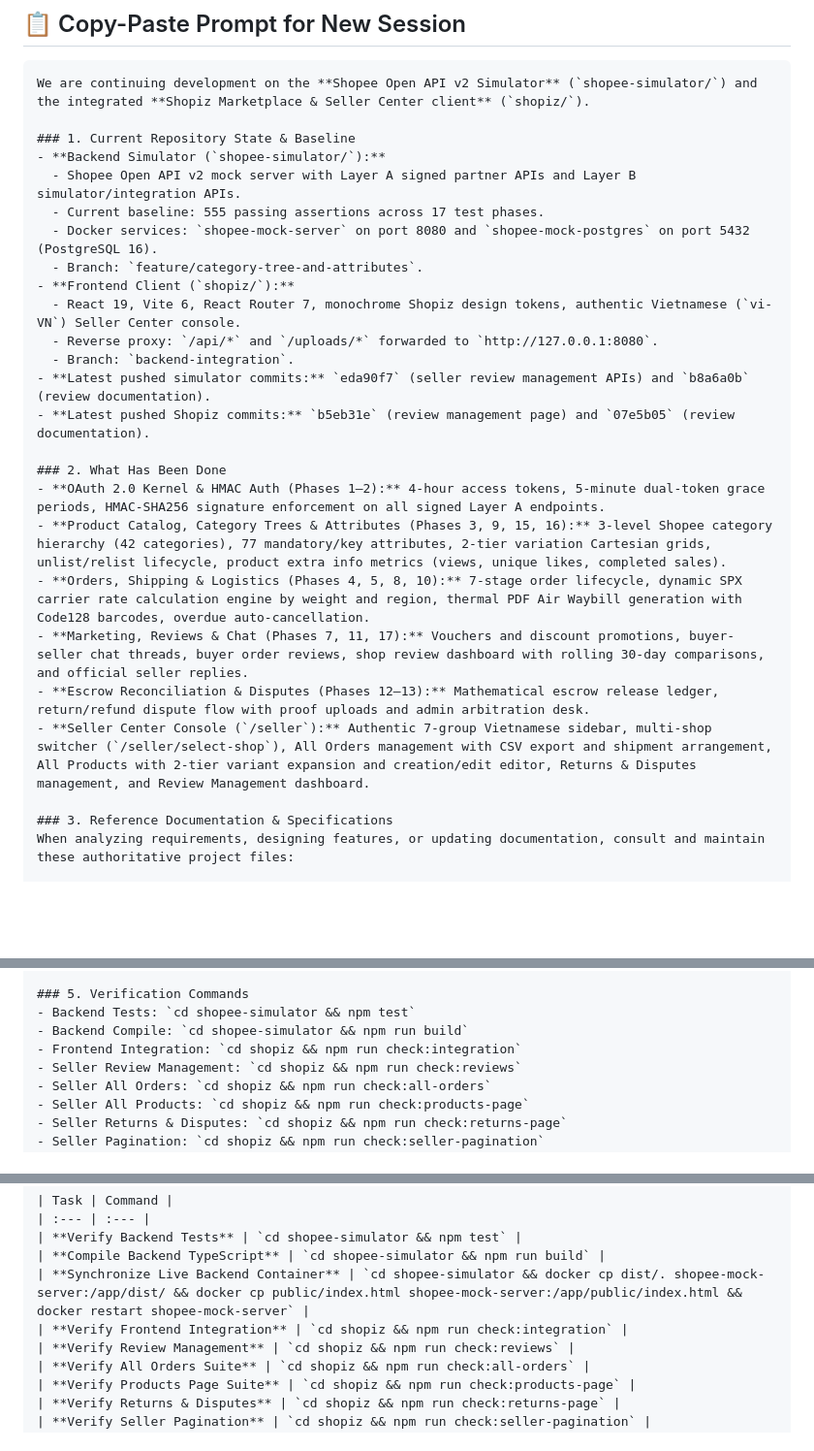
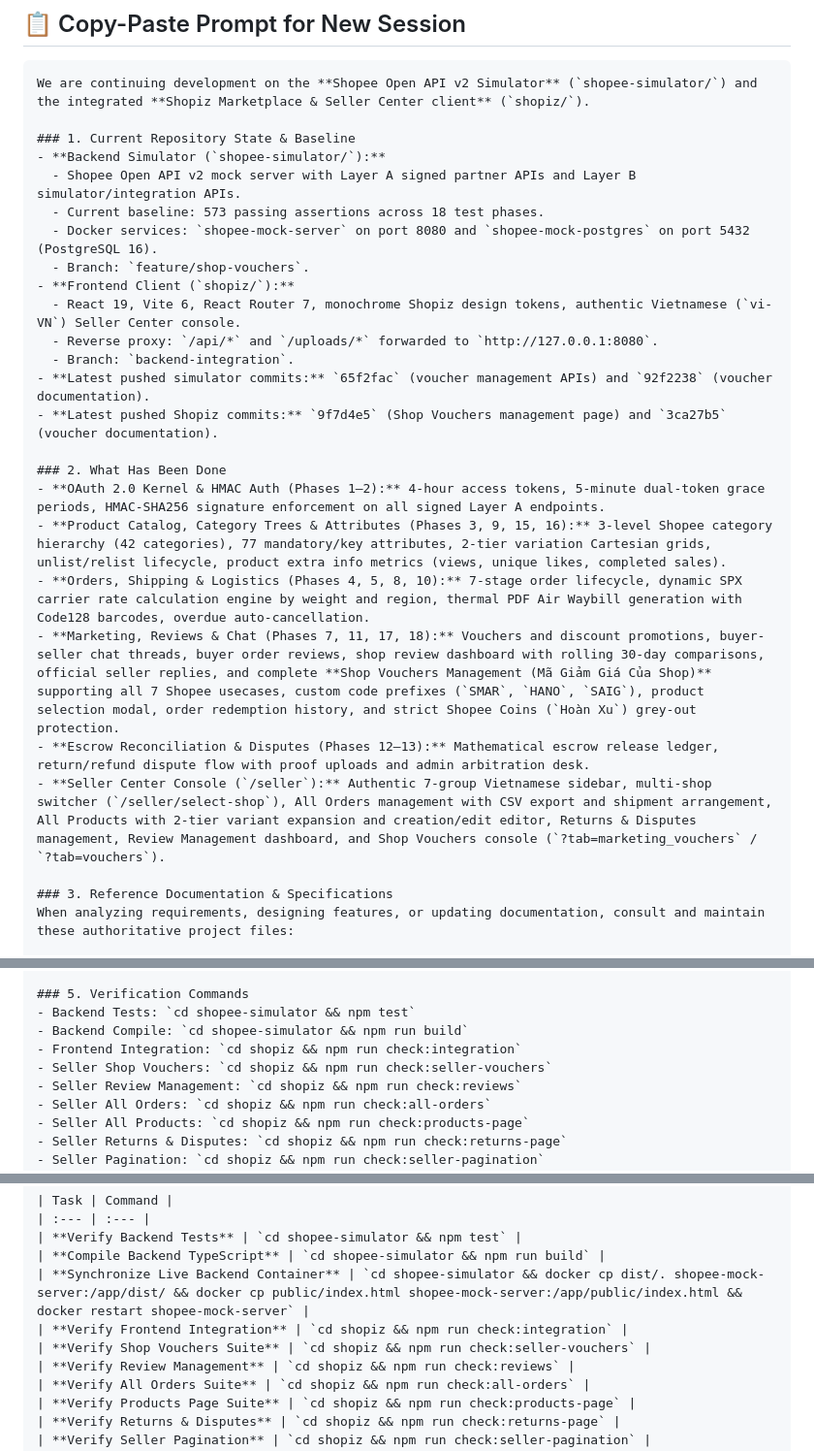
Before and after one commit to Smart-Omni/shopee-simulator, a Markdown page: PROMPT_NEXT_SESSION.md, 3 parts joined by grey strips. Shown at 97% size. Drawn GitHub-style; blank space fills up the shorter version.

Commit message:
docs(kickoff): update next session prompt with Phase 18 voucher baseline

```diff
--- a/PROMPT_NEXT_SESSION.md
+++ b/PROMPT_NEXT_SESSION.md
@@ -12,23 +12,23 @@ We are continuing development on the **Shopee Open API v2 Simulator** (`shopee-s
 ### 1. Current Repository State & Baseline
 - **Backend Simulator (`shopee-simulator/`):**
   - Shopee Open API v2 mock server with Layer A signed partner APIs and Layer B simulator/integration APIs.
-  - Current baseline: 555 passing assertions across 17 test phases.
+  - Current baseline: 573 passing assertions across 18 test phases.
   - Docker services: `shopee-mock-server` on port 8080 and `shopee-mock-postgres` on port 5432 (PostgreSQL 16).
-  - Branch: `feature/category-tree-and-attributes`.
+  - Branch: `feature/shop-vouchers`.
 - **Frontend Client (`shopiz/`):**
   - React 19, Vite 6, React Router 7, monochrome Shopiz design tokens, authentic Vietnamese (`vi-VN`) Seller Center console.
   - Reverse proxy: `/api/*` and `/uploads/*` forwarded to `http://127.0.0.1:8080`.
   - Branch: `backend-integration`.
-- **Latest pushed simulator commits:** `eda90f7` (seller review management APIs) and `b8a6a0b` (review documentation).
-- **Latest pushed Shopiz commits:** `b5eb31e` (review management page) and `07e5b05` (review documentation).
+- **Latest pushed simulator commits:** `65f2fac` (voucher management APIs) and `92f2238` (voucher documentation).
+- **Latest pushed Shopiz commits:** `9f7d4e5` (Shop Vouchers management page) and `3ca27b5` (voucher documentation).
 
 ### 2. What Has Been Done
 - **OAuth 2.0 Kernel & HMAC Auth (Phases 1–2):** 4-hour access tokens, 5-minute dual-token grace periods, HMAC-SHA256 signature enforcement on all signed Layer A endpoints.
 - **Product Catalog, Category Trees & Attributes (Phases 3, 9, 15, 16):** 3-level Shopee category hierarchy (42 categories), 77 mandatory/key attributes, 2-tier variation Cartesian grids, unlist/relist lifecycle, product extra info metrics (views, unique likes, completed sales).
 - **Orders, Shipping & Logistics (Phases 4, 5, 8, 10):** 7-stage order lifecycle, dynamic SPX carrier rate calculation engine by weight and region, thermal PDF Air Waybill generation with Code128 barcodes, overdue auto-cancellation.
-- **Marketing, Reviews & Chat (Phases 7, 11, 17):** Vouchers and discount promotions, buyer-seller chat threads, buyer order reviews, shop review dashboard with rolling 30-day comparisons, and official seller replies.
+- **Marketing, Reviews & Chat (Phases 7, 11, 17, 18):** Vouchers and discount promotions, buyer-seller chat threads, buyer order reviews, shop review dashboard with rolling 30-day comparisons, official seller replies, and complete **Shop Vouchers Management (Mã Giảm Giá Của Shop)** supporting all 7 Shopee usecases, custom code prefixes (`SMAR`, `HANO`, `SAIG`), product selection modal, order redemption history, and strict Shopee Coins (`Hoàn Xu`) grey-out protection.
 - **Escrow Reconciliation & Disputes (Phases 12–13):** Mathematical escrow release ledger, return/refund dispute flow with proof uploads and admin arbitration desk.
-- **Seller Center Console (`/seller`):** Authentic 7-group Vietnamese sidebar, multi-shop switcher (`/seller/select-shop`), All Orders management with CSV export and shipment arrangement, All Products with 2-tier variant expansion and creation/edit editor, Returns & Disputes management, and Review Management dashboard.
+- **Seller Center Console (`/seller`):** Authentic 7-group Vietnamese sidebar, multi-shop switcher (`/seller/select-shop`), All Orders management with CSV export and shipment arrangement, All Products with 2-tier variant expansion and creation/edit editor, Returns & Disputes management, Review Management dashboard, and Shop Vouchers console (`?tab=marketing_vouchers` / `?tab=vouchers`).
 
 ### 3. Reference Documentation & Specifications
 When analyzing requirements, designing features, or updating documentation, consult and maintain these authoritative project files:
@@ -55,6 +55,7 @@ When analyzing requirements, designing features, or updating documentation, cons
 - Backend Tests: `cd shopee-simulator && npm test`
 - Backend Compile: `cd shopee-simulator && npm run build`
 - Frontend Integration: `cd shopiz && npm run check:integration`
+- Seller Shop Vouchers: `cd shopiz && npm run check:seller-vouchers`
 - Seller Review Management: `cd shopiz && npm run check:reviews`
 - Seller All Orders: `cd shopiz && npm run check:all-orders`
 - Seller All Products: `cd shopiz && npm run check:products-page`
@@ -76,6 +77,7 @@ First inspect both repositories and the relevant UI/API references, confirm the
 | **Compile Backend TypeScript** | `cd shopee-simulator && npm run build` |
 | **Synchronize Live Backend Container** | `cd shopee-simulator && docker cp dist/. shopee-mock-server:/app/dist/ && docker cp public/index.html shopee-mock-server:/app/public/index.html && docker restart shopee-mock-server` |
 | **Verify Frontend Integration** | `cd shopiz && npm run check:integration` |
+| **Verify Shop Vouchers Suite** | `cd shopiz && npm run check:seller-vouchers` |
 | **Verify Review Management** | `cd shopiz && npm run check:reviews` |
 | **Verify All Orders Suite** | `cd shopiz && npm run check:all-orders` |
 | **Verify Products Page Suite** | `cd shopiz && npm run check:products-page` |
```
